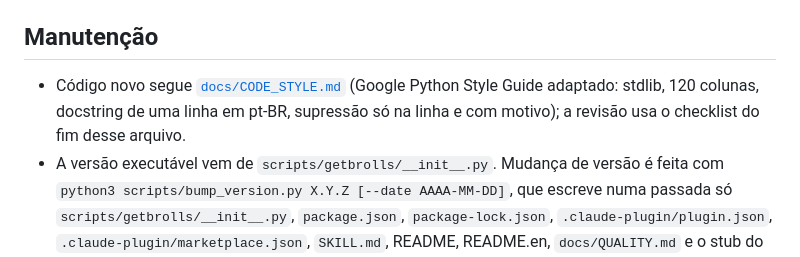
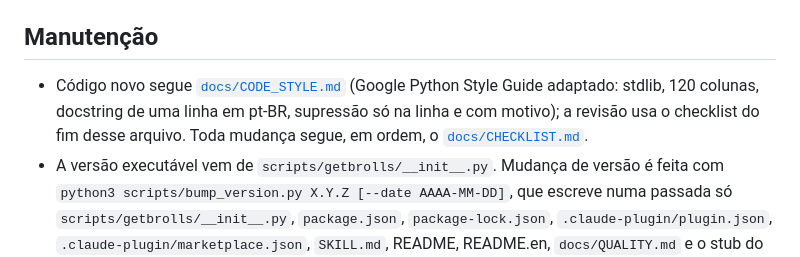
Before and after one commit to engenheirodevideo/get-brolls, a Markdown page: AGENTS.md, the part around the change. GitHub-like rendering.

```diff
--- a/AGENTS.md
+++ b/AGENTS.md
@@ -60,7 +60,7 @@ Execute comandos do mesmo projeto serialmente. Preserve originais, eventos e jou
 
 ## Manutenção
 
-- Código novo segue [`docs/CODE_STYLE.md`](docs/CODE_STYLE.md) (Google Python Style Guide adaptado: stdlib, 120 colunas, docstring de uma linha em pt-BR, supressão só na linha e com motivo); a revisão usa o checklist do fim desse arquivo.
+- Código novo segue [`docs/CODE_STYLE.md`](docs/CODE_STYLE.md) (Google Python Style Guide adaptado: stdlib, 120 colunas, docstring de uma linha em pt-BR, supressão só na linha e com motivo); a revisão usa o checklist do fim desse arquivo. Toda mudança segue, em ordem, o [`docs/CHECKLIST.md`](docs/CHECKLIST.md).
 - A versão executável vem de `scripts/getbrolls/__init__.py`. Mudança de versão é feita com `python3 scripts/bump_version.py X.Y.Z [--date AAAA-MM-DD]`, que escreve numa passada só `scripts/getbrolls/__init__.py`, `package.json`, `package-lock.json`, `.claude-plugin/plugin.json`, `.claude-plugin/marketplace.json`, `SKILL.md`, README, README.en, `docs/QUALITY.md` e o stub do CHANGELOG; `--check` só confere e sai 1 se algo divergir, sem escrever. `SKILL.md` da raiz é a fonte canônica; o espelho em `skills/get-brolls/SKILL.md` é **gerado**, nunca editado à mão — `python3 scripts/gen_skill_mirror.py` escreve o espelho (`--check` compara e sai 1 se divergir) e é esse gerador, não sincronia manual, que mantém `description` idêntica e o mesmo conteúdo com caminhos `${CLAUDE_PLUGIN_ROOT}`; CI e `scripts/check.sh`/`check.ps1` rodam o `--check` dos dois. Revisão documental sem alteração de versão deve aparecer no changelog vigente.
 - **`main` é produção.** O plugin instalado por quem usa a skill acompanha `main`, e cada release baixada pelos usuários sai de um commit dessa branch: mudança de comportamento chega por PR com CI verde nos três sistemas operacionais, `bash scripts/preflight.sh` roda antes de qualquer `git tag`, não há push direto em `main`, e mudança de comportamento observável exige entrada no CHANGELOG e compatibilidade retroativa.
 - Atualize a seção correspondente de `docs/GUIDE.md` junto com o código da rota afetada. O guia é a referência operacional única do produto.
```
Also changed, not shown: CONTRIBUTING.md (+1 -1 lines), docs/CHECKLIST.md (added, +73 -0 lines).
